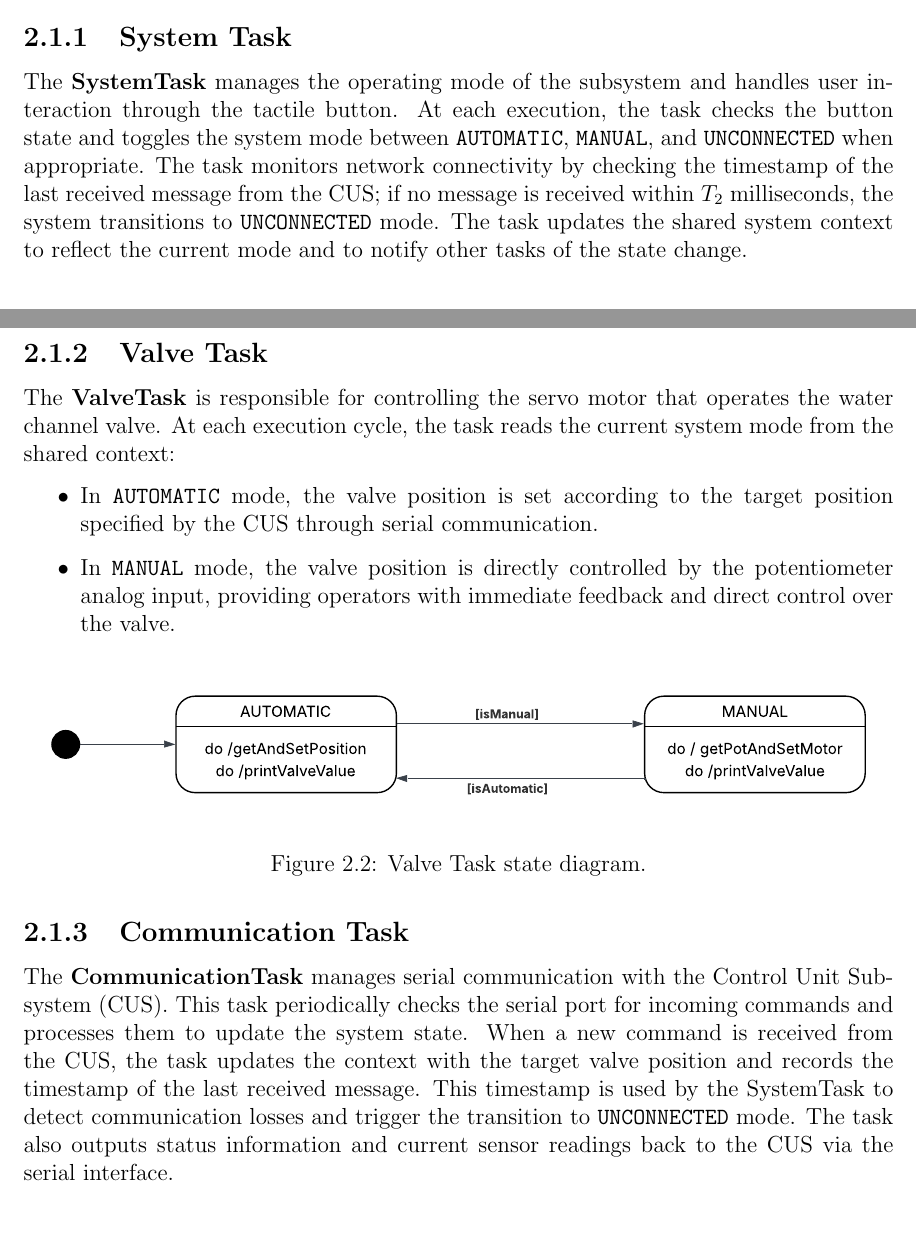
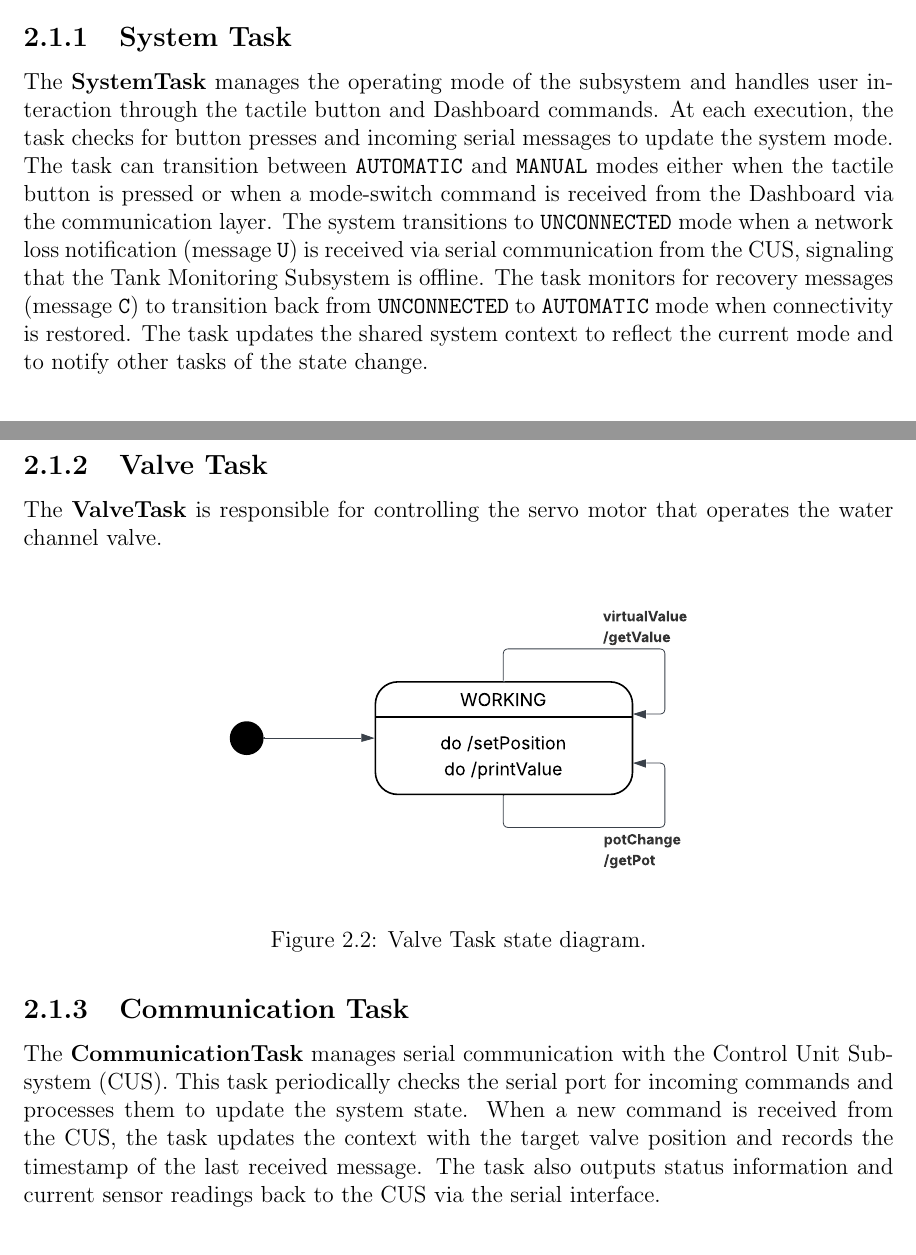
Before and after one commit to alessandrorebosio/ESIOT25, a LaTeX thesis (assignment-03/docs/report.tex): two parts of pages 7 and 8 of 11, joined at a grey line, cut so that both start at the same text. Compiled offline with pdfLaTeX.

Commit message:
the latest fix

```diff
--- a/assignment-03/docs/report.tex
+++ b/assignment-03/docs/report.tex
@@ -257,17 +257,21 @@ enable indirect communication among tasks.
 The following subsections describe the tasks composing the subsystem.
 
 \subsection{System Task}
-The \textbf{SystemTask} manages the operating mode of the subsystem and
-handles user interaction through the tactile button.
-At each execution, the task checks the button state and toggles the system mode
-between \texttt{AUTOMATIC}, \texttt{MANUAL}, and \texttt{UNCONNECTED}
-when appropriate.
-The task monitors network connectivity by checking the timestamp of
-the last received message from the CUS;
-if no message is received within $T_2$ milliseconds, the system
-transitions to \texttt{UNCONNECTED} mode.
-The task updates the shared system context to reflect the
-current mode and to notify other tasks of the state change.
+The \textbf{SystemTask} manages the operating mode of the subsystem
+and handles user interaction through the tactile button and Dashboard
+commands. At each execution, the task checks for button presses and
+incoming serial messages to update the system mode. The task can
+transition between \texttt{AUTOMATIC} and \texttt{MANUAL} modes
+either when the tactile button is pressed or when a mode-switch
+command is received from the Dashboard via the communication layer.
+The system transitions to \texttt{UNCONNECTED} mode when a network
+loss notification (message \texttt{U}) is received via serial
+communication from the CUS, signaling that the Tank Monitoring
+Subsystem is offline. The task monitors for recovery messages
+(message \texttt{C}) to transition back from \texttt{UNCONNECTED} to
+\texttt{AUTOMATIC} mode when connectivity is restored. The task
+updates the shared system context to reflect the current mode and to
+notify other tasks of the state change.
 
 \begin{figure}[H]
   \centering
@@ -278,21 +282,11 @@ current mode and to notify other tasks of the state change.
 
 \subsection{Valve Task}
 The \textbf{ValveTask} is responsible for controlling the servo motor
-that operates the water channel valve. At each execution cycle, the
-task reads the current system mode from the shared context:
-
-\begin{itemize}
-  \item In \texttt{AUTOMATIC} mode, the valve position is set
-    according to the target position specified by the CUS through
-    serial communication.
-  \item In \texttt{MANUAL} mode, the valve position is directly
-    controlled by the potentiometer analog input, providing operators
-    with immediate feedback and direct control over the valve.
-\end{itemize}
+that operates the water channel valve.
 
 \begin{figure}[H]
   \centering
-  \includegraphics[width=\textwidth]{./pdf/ValveTask.pdf}
+  \includegraphics[width=0.6\textwidth]{./pdf/ValveTask.pdf}
   \caption{Valve Task state diagram.}
   \label{fig:ValveTask}
 \end{figure}
@@ -303,9 +297,7 @@ Control Unit Subsystem (CUS). This task periodically checks the
 serial port for incoming commands and processes them to update the
 system state. When a new command is received from the CUS, the task
 updates the context with the target valve position and records the
-timestamp of the last received message. This timestamp is used by the
-SystemTask to detect communication losses and trigger the transition
-to \texttt{UNCONNECTED} mode. The task also outputs status
+timestamp of the last received message. The task also outputs status
 information and current sensor readings back to the CUS via the
 serial interface.
 
```
Also changed, not shown: assignment-03/docs/img/app.png, assignment-03/docs/pdf/CommunicationTask.pdf, assignment-03/docs/pdf/SystemTask.pdf, assignment-03/docs/pdf/ValveTask.pdf, assignment-03/docs/report.pdf, assignment-03/docs/report.tex (2 more changed lines), 1 other file.
